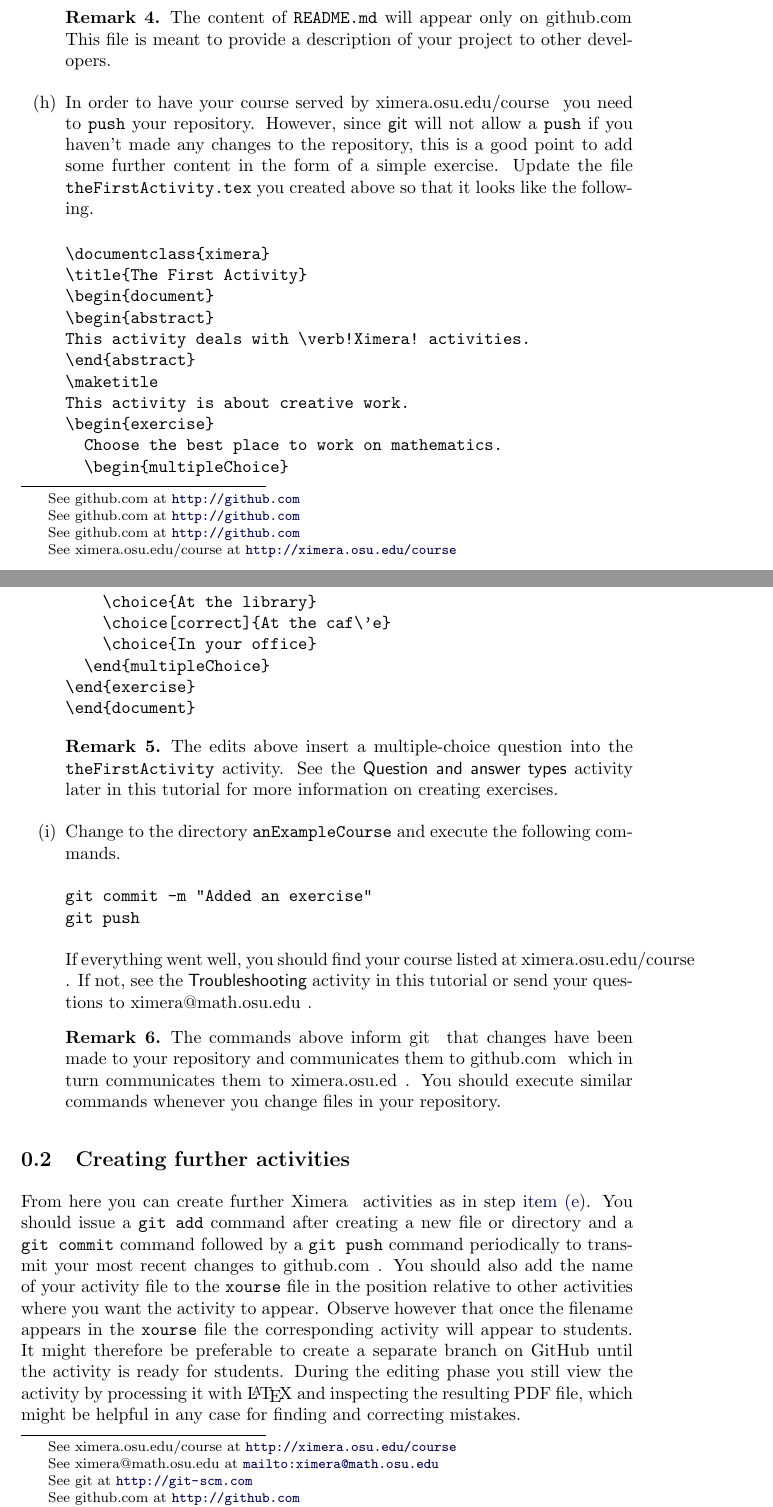
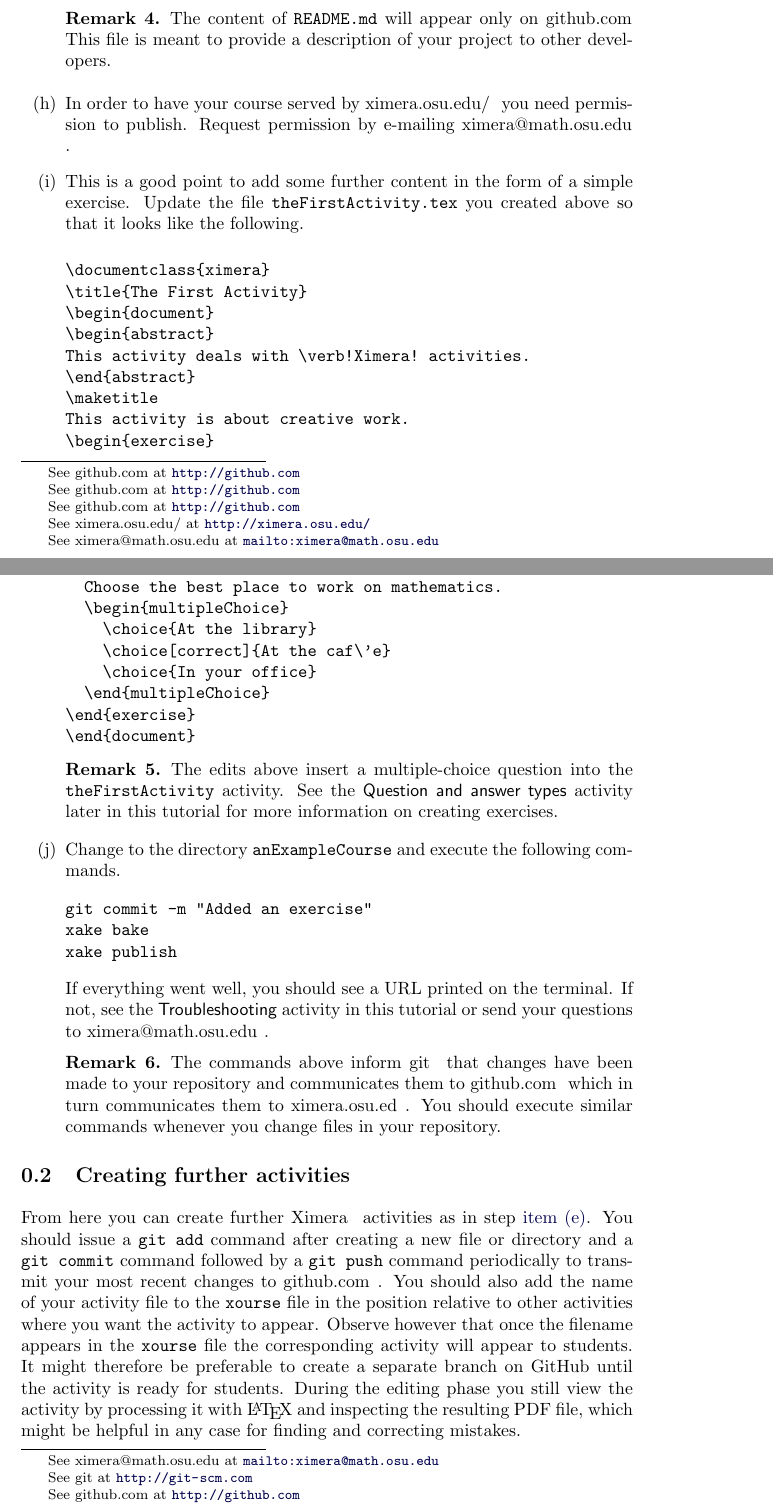
Before and after one commit to slcmalec/gettingStarted, a LaTeX document (settingUpTheRepository/settingUpTheRepository.tex): two parts of pages 4 and 5 of 6, joined at a grey line, cut so that both start at the same text. Compiled offline with pdfLaTeX.

Commit message:
Xake commands

```diff
--- a/settingUpTheRepository/settingUpTheRepository.tex
+++ b/settingUpTheRepository/settingUpTheRepository.tex
@@ -181,11 +181,13 @@ The content of \verb!README.md! will appear only on
 This file is meant to provide a description of your project
 to other developers.
 \end{remark}
+
 \item In order to have your course served by
-  \link[ximera.osu.edu/course]{http://ximera.osu.edu/course} you need
-  to \verb!push! your repository.  However, since \textsf{git} will
-  not allow a \verb!push!  if you haven't made any changes to the
-  repository, this is a good point to add some further content in the
+  \link[ximera.osu.edu/]{http://ximera.osu.edu/} you need permission
+  to publish.  Request permission by e-mailing
+  \link[ximera@math.osu.edu]{mailto:ximera@math.osu.edu}.
+
+\item This is a good point to add some further content in the
   form of a simple exercise.  Update the file
   \verb!theFirstActivity.tex!  you created above so that it looks like
   the following.
@@ -221,12 +223,13 @@ for more information on creating exercises.
 and execute the following commands.
 \begin{verbatim}
 git commit -m "Added an exercise"
-git push
+xake bake
+xake publish
 \end{verbatim}
-If everything went well, you should find your course listed at
-\link[ximera.osu.edu/course]{http://ximera.osu.edu/course}.  If not,
-see the {\sf Troubleshooting} activity in this tutorial or send your
-questions to \link[ximera@math.osu.edu]{mailto:ximera@math.osu.edu}.
+If everything went well, you should see a URL printed on the terminal.
+If not, see the {\sf Troubleshooting} activity in this tutorial or
+send your questions to
+\link[ximera@math.osu.edu]{mailto:ximera@math.osu.edu}.
 \begin{remark} The commands above inform
 \link[git]{http://git-scm.com} that changes have been made to your
 repository and communicates them to
```
